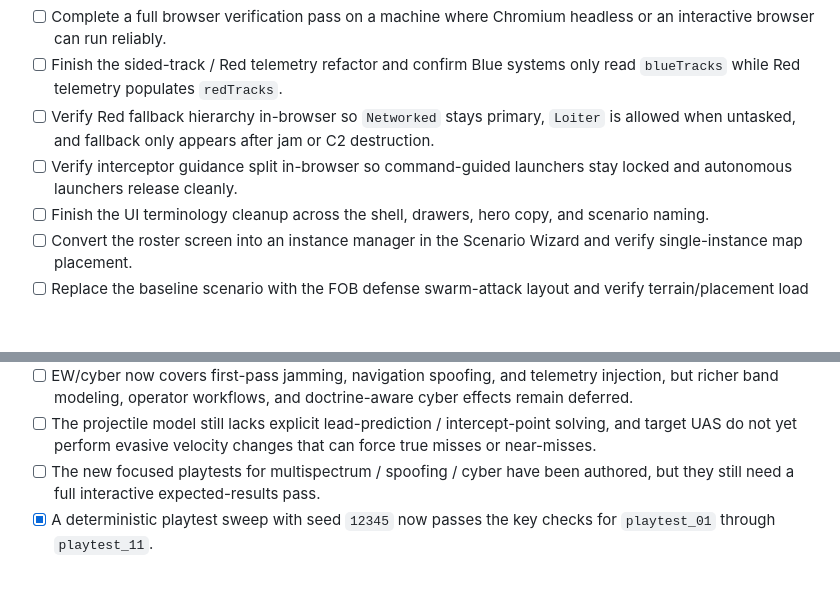
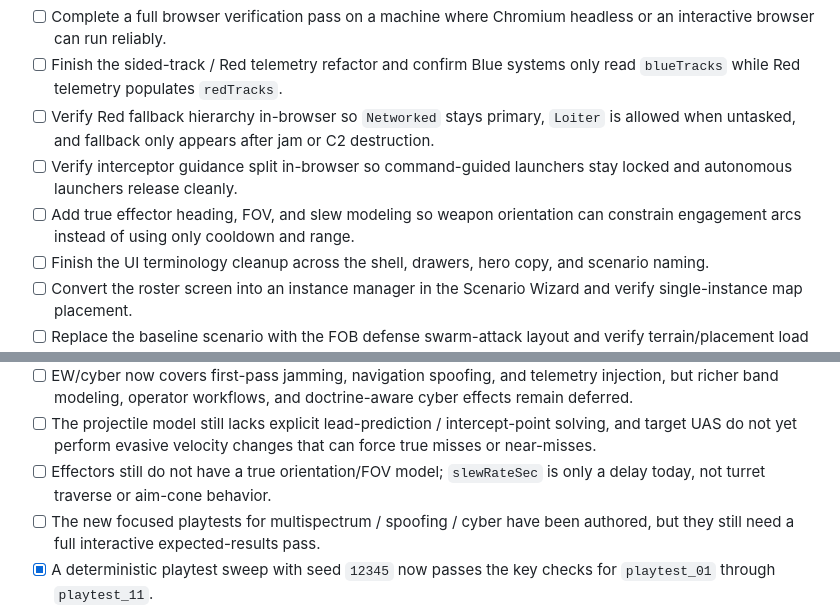
Before and after one commit to rmitchell745/Browser_CsUAS_Sim, a Markdown page: Docs/TODO.md, 2 parts joined by grey strips. Drawn GitHub-style; blank space fills up the shorter version.

Commit message:
docs: note effector orientation gap

```diff
--- a/Docs/TODO.md
+++ b/Docs/TODO.md
@@ -55,6 +55,7 @@ The current working prototype now includes:
 - [ ] Finish the sided-track / Red telemetry refactor and confirm Blue systems only read `blueTracks` while Red telemetry populates `redTracks`.
 - [ ] Verify Red fallback hierarchy in-browser so `Networked` stays primary, `Loiter` is allowed when untasked, and fallback only appears after jam or C2 destruction.
 - [ ] Verify interceptor guidance split in-browser so command-guided launchers stay locked and autonomous launchers release cleanly.
+- [ ] Add true effector heading, FOV, and slew modeling so weapon orientation can constrain engagement arcs instead of using only cooldown and range.
 - [ ] Finish the UI terminology cleanup across the shell, drawers, hero copy, and scenario naming.
 - [ ] Convert the roster screen into an instance manager in the Scenario Wizard and verify single-instance map placement.
 - [ ] Replace the baseline scenario with the FOB defense swarm-attack layout and verify terrain/placement load cleanly.
@@ -195,6 +196,7 @@ Do not implement until after the first vertical slice works.
 - [ ] Terrain authoring is first-pass polygon capture only; there is still no rerouting, pathfinding, or richer terrain library workflow.
 - [ ] EW/cyber now covers first-pass jamming, navigation spoofing, and telemetry injection, but richer band modeling, operator workflows, and doctrine-aware cyber effects remain deferred.
 - [ ] The projectile model still lacks explicit lead-prediction / intercept-point solving, and target UAS do not yet perform evasive velocity changes that can force true misses or near-misses.
+- [ ] Effectors still do not have a true orientation/FOV model; `slewRateSec` is only a delay today, not turret traverse or aim-cone behavior.
 - [ ] The new focused playtests for multispectrum / spoofing / cyber have been authored, but they still need a full interactive expected-results pass.
 - [x] A deterministic playtest sweep with seed `12345` now passes the key checks for `playtest_01` through `playtest_11`.
 
```
